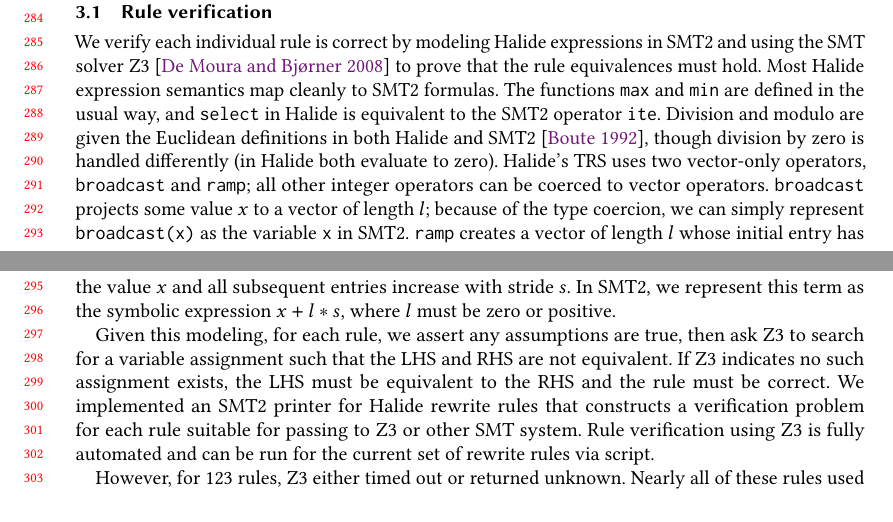
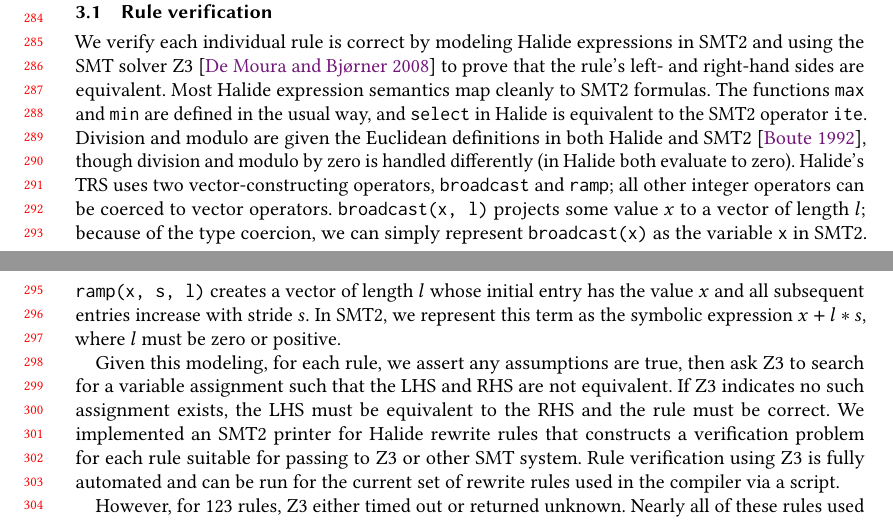
Before and after one commit to jn80842/synthsimplifierpaper, a LaTeX paper (main.tex): two parts of pages 6 and 7 of 23, joined at a grey line, cut so that both start at the same text, the shorter picture padded with empty space. Compiled offline with pdfLaTeX.

Commit message:
Beginning of verification

```diff
--- a/main.tex
+++ b/main.tex
@@ -655,23 +655,23 @@ applications of rules, on any input expression, that can form a cycle.
 
 We verify each individual rule is correct by modeling Halide
 expressions in SMT2 and using the SMT solver Z3~\cite{de2008z3} to
-prove that the rule equivalences must hold.  Most Halide expression
+prove that the rule's left- and right-hand sides are equivalent. Most Halide expression
 semantics map cleanly to SMT2 formulas. The functions \texttt{max} and
 \texttt{min} are defined in the usual way, and \texttt{select} in
 Halide is equivalent to the SMT2 operator \texttt{ite}. Division and
 modulo are given the Euclidean definitions in both Halide and
-SMT2~\cite{boute1992euclidean}, though division by zero is handled
+SMT2~\cite{boute1992euclidean}, though division and modulo by zero is handled
 differently (in Halide both evaluate to zero).
 %If a variable appears in the LHS of a rule as a divisor in a
 %division or modulo operation, it is assumed to be non-zero. %The Halide
 %expressions do not have a true boolean type (true and false are represented by
 %unsigned integers of 1 bitwidth), so expressions must be typed as either
 %\texttt{Int} or \texttt{Bool} when translated into SMT2. The Halide expression
-Halide's TRS uses two vector-only operators, \texttt{broadcast} and \texttt{ramp}; all
+Halide's TRS uses two vector-constructing operators, \texttt{broadcast} and \texttt{ramp}; all
 other integer operators can be coerced to vector operators.
-\texttt{broadcast} projects some value $x$ to a vector of length $l$; because of
+\texttt{broadcast(x, l)} projects some value $x$ to a vector of length $l$; because of
 the type coercion, we can simply represent \texttt{broadcast(x)} as the variable
-\texttt{x} in SMT2. \texttt{ramp} creates a vector of length $l$
+\texttt{x} in SMT2. \texttt{ramp(x, s, l)} creates a vector of length $l$
 whose initial entry has the value $x$ and all subsequent entries increase with
 stride $s$. In SMT2, we represent this term as the symbolic expression $x + l *
 s$, where $l$ must be zero or positive.
@@ -682,12 +682,14 @@ equivalent.  If Z3 indicates no such assignment exists, the LHS must be equivale
 the RHS and the rule must be correct. We implemented an SMT2 printer for
 Halide rewrite rules that constructs a verification problem for each rule
 suitable for passing to Z3 or other SMT system.  Rule verification using Z3 is fully automated
-and can be run for the current set of rewrite rules via script.
+and can be run for the current set of rewrite rules used in the compiler via a script.
 
 However, for 123
 rules, Z3 either timed out or returned unknown. Nearly all of these rules used
-either division or modulo. We used the proof assistant Coq to manually prove the correctness of these remaining rules. In the course of these proofs, we discovered we
-were also able to relax the predicates of \NumPredicatesRelaxed rules; for example, in some cases a rule
+either division or modulo. We used the proof assistant Coq to manually prove the
+correctness of these remaining rules. In the course of these proofs, we
+discovered we were also able to relax the predicates of \NumPredicatesRelaxed
+rules; for example, in some cases a rule
 with a predicate requiring some constant to be positive would be equally valid
 if the constant was non-zero.
 
```
